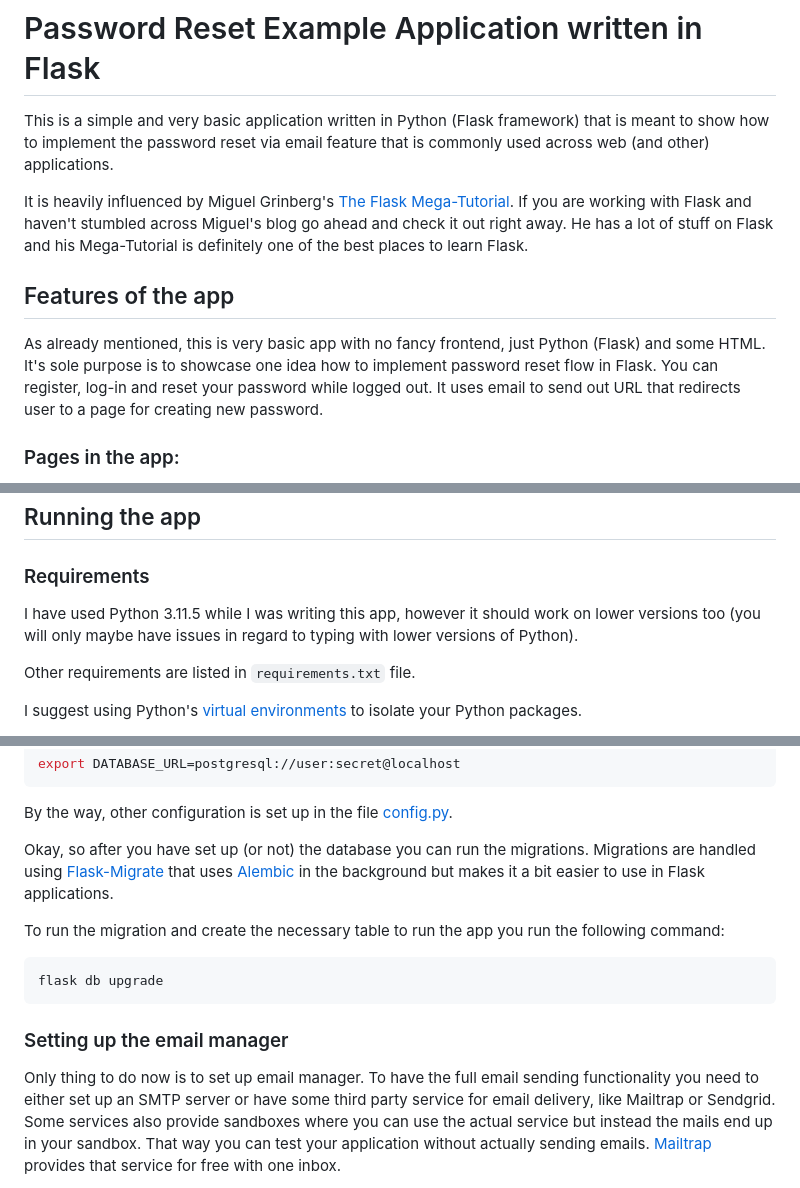
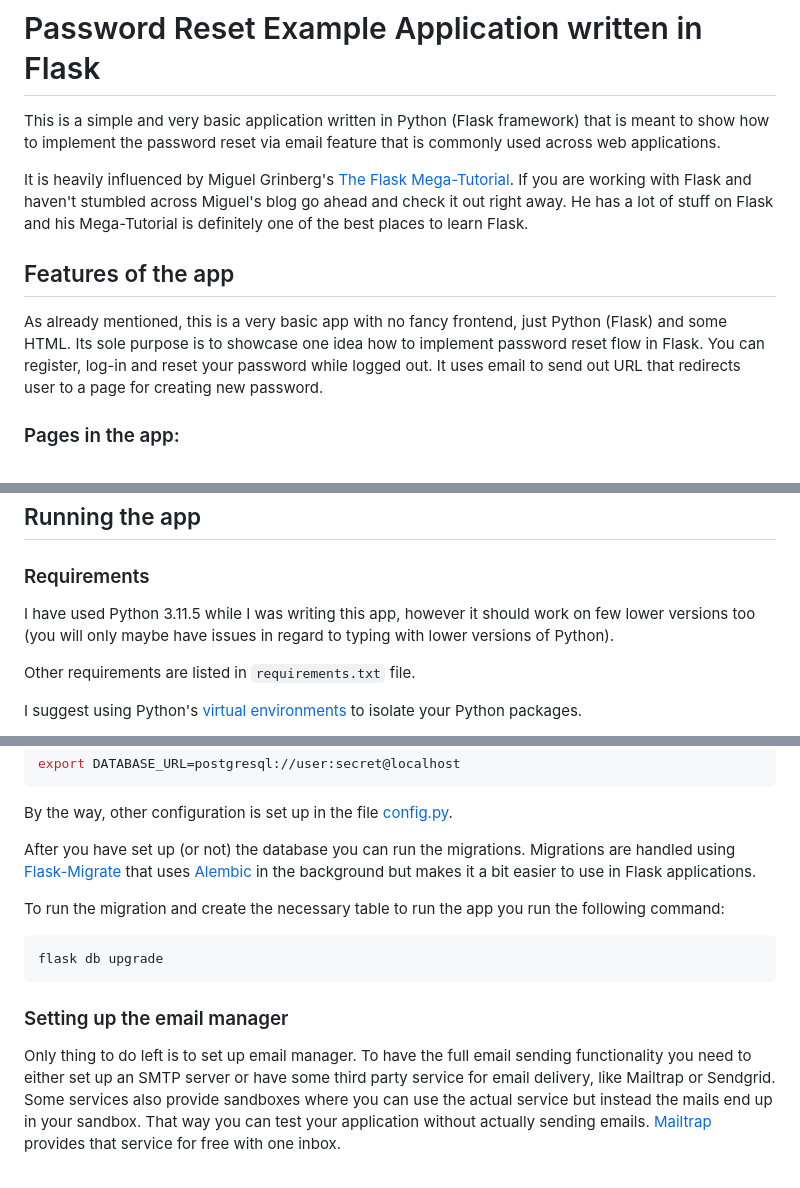
Before and after one commit to pcustic/password-reset-example-app, a Markdown page: README.md, 3 parts joined by grey strips. Rendered like a GitHub page.

Commit message:
Typos and smaller fixes

```diff
--- a/README.md
+++ b/README.md
@@ -2,7 +2,7 @@
 
 This is a simple and very basic application written in Python (Flask framework) that is meant
 to show how to implement the password reset via email feature that is commonly used
-across web (and other) applications.
+across web applications.
 
 It is heavily influenced by Miguel Grinberg's [The Flask Mega-Tutorial](https://blog.miguelgrinberg.com/post/the-flask-mega-tutorial-part-i-hello-world).
 If you are working with Flask and haven't stumbled across Miguel's blog go ahead and check it out
@@ -11,8 +11,8 @@ places to learn Flask.
 
 
 ## Features of the app
-As already mentioned, this is very basic app with no fancy frontend, just Python (Flask) and some
-HTML. It's sole purpose is to showcase one idea how to implement password reset flow in Flask.
+As already mentioned, this is a very basic app with no fancy frontend, just Python (Flask) and some
+HTML. Its sole purpose is to showcase one idea how to implement password reset flow in Flask.
 You can register, log-in and reset your password while logged out.
 It uses email to send out URL that redirects user to a page for creating new password.
 
@@ -37,7 +37,7 @@ I said it is very basic :)
 
 ### Requirements
 I have used Python 3.11.5 while I was writing this app, however it should work
-on lower versions too (you will only maybe have issues in regard to typing with
+on few lower versions too (you will only maybe have issues in regard to typing with
 lower versions of Python).
 
 Other requirements are listed in `requirements.txt` file.
@@ -75,7 +75,7 @@ export DATABASE_URL=postgresql://user:secret@localhost
 
 By the way, other configuration is set up in the file [config.py](config.py).
 
-Okay, so after you have set up (or not) the database you can run the migrations.
+After you have set up (or not) the database you can run the migrations.
 Migrations are handled using [Flask-Migrate](https://flask-migrate.readthedocs.io/en/latest/)
 that uses [Alembic](https://alembic.sqlalchemy.org/en/latest/) in the background but
 makes it a bit easier to use in Flask applications.
@@ -89,7 +89,7 @@ flask db upgrade
 
 ### Setting up the email manager
 
-Only thing to do now is to set up email manager. To have the full email sending
+Only thing to do left is to set up email manager. To have the full email sending
 functionality you need to either set up an SMTP server or have some third party service
 for email delivery, like Mailtrap or Sendgrid. Some services also provide sandboxes
 where you can use the actual service but instead the mails end up
```
Also changed, not shown: other parts of README.md (+1 -1 lines).
